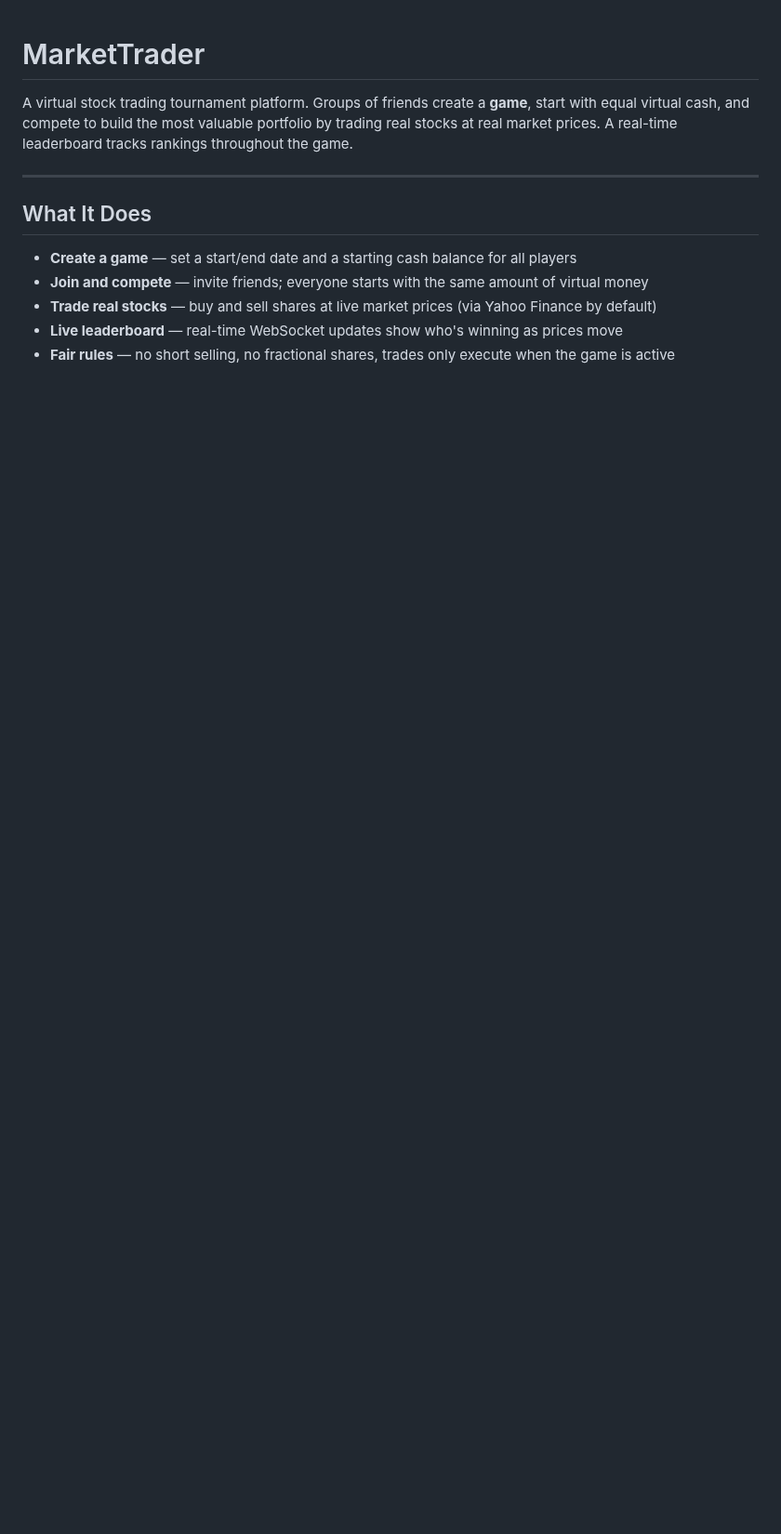
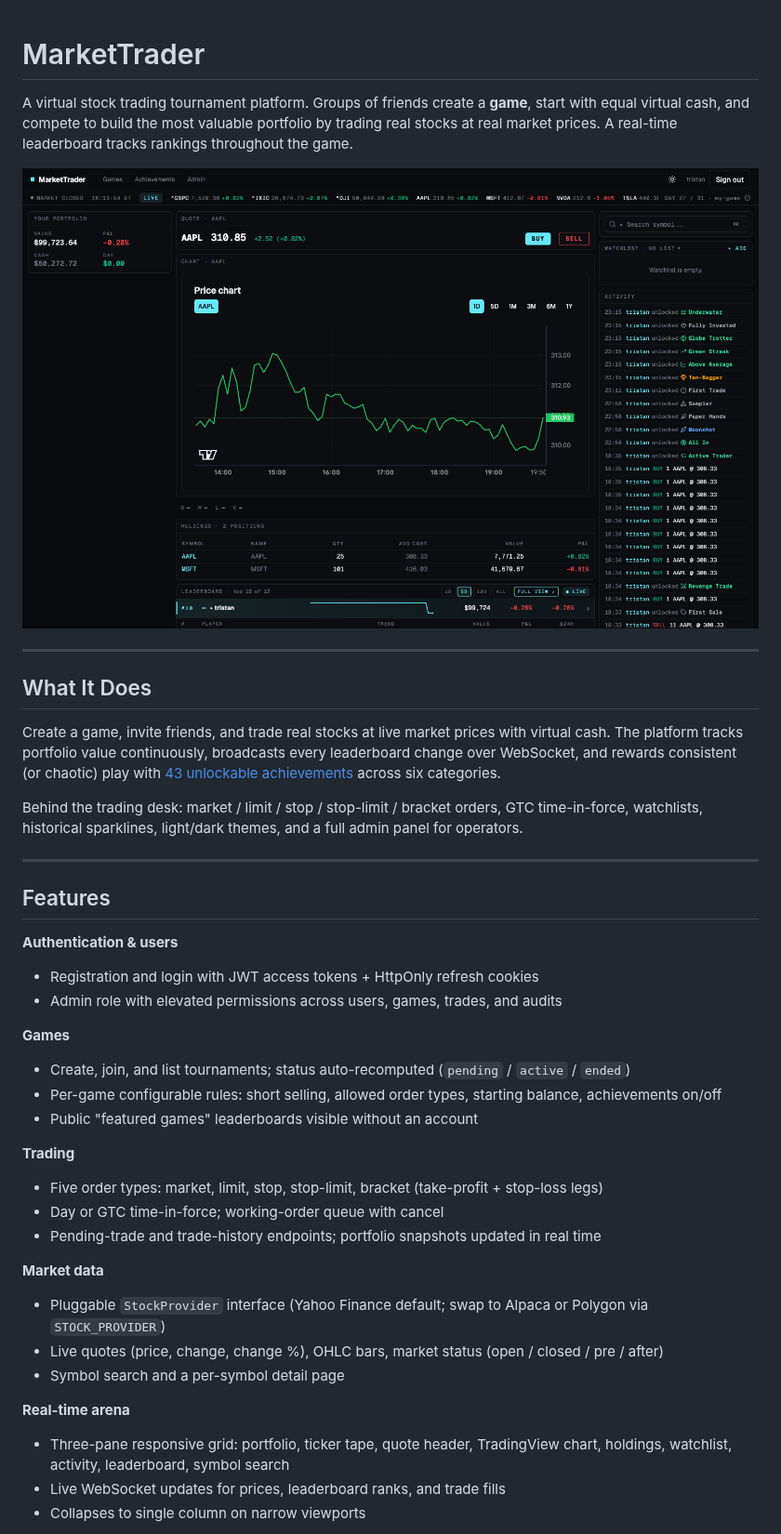
Before and after one commit to tristanred/MarketTrader, a Markdown page: README.md, the part around one of its changes. Shown at 93% size. Drawn GitHub-style; pictures changed too: docs/screenshots/arena.png (added), docs/screenshots/hero.png (added); blank space fills up the shorter version.

```diff
--- a/README.md
+++ b/README.md
@@ -1,13 +1,42 @@
 # MarketTrader
 
 A virtual stock trading tournament platform. Groups of friends create a **game**, start with equal virtual cash, and compete to build the most valuable portfolio by trading real stocks at real market prices. A real-time leaderboard tracks rankings throughout the game.
+
+![MarketTrader arena view](docs/screenshots/hero.png)
 
 ---
 
 ## What It Does
 
-- **Create a game** — set a start/end date and a starting cash balance for all players
-- **Join and compete** — invite friends; everyone starts with the same amount of virtual money
-- **Trade real stocks** — buy and sell shares at live market prices (via Yahoo Finance by default)
-- **Live leaderboard** — real-time WebSocket updates show who's winning as prices move
-- **Fair rules** — no short selling, no fractional shares, trades only execute when the game is active
+Create a game, invite friends, and trade real stocks at live market prices with virtual cash. The platform tracks portfolio value continuously, broadcasts every leaderboard change over WebSocket, and rewards consistent (or chaotic) play with [43 unlockable achievements](docs/achievements.md) across six categories.
+
+Behind the trading desk: market / limit / stop / stop-limit / bracket orders, GTC time-in-force, watchlists, historical sparklines, light/dark themes, and a full admin panel for operators.
+
+---
+
+## Features
+
+**Authentication & users**
+- Registration and login with JWT access tokens + HttpOnly refresh cookies
+- Admin role with elevated permissions across users, games, trades, and audits
+
+**Games**
+- Create, join, and list tournaments; status auto-recomputed (`pending` / `active` / `ended`)
+- Per-game configurable rules: short selling, allowed order types, starting balance, achievements on/off
+- Public "featured games" leaderboards visible without an account
+
+**Trading**
+- Five order types: market, limit, stop, stop-limit, bracket (take-profit + stop-loss legs)
+- Day or GTC time-in-force; working-order queue with cancel
+- Pending-trade and trade-history endpoints; portfolio snapshots updated in real time
+
+**Market data**
+- Pluggable `StockProvider` interface (Yahoo Finance default; swap to Alpaca or Polygon via `STOCK_PROVIDER`)
+- Live quotes (price, change, change %), OHLC bars, market status (open / closed / pre / after)
+- Symbol search and a per-symbol detail page
+
+**Real-time arena**
+- Three-pane responsive grid: portfolio, ticker tape, quote header, TradingView chart, holdings, watchlist, activity, leaderboard, symbol search
+- Live WebSocket updates for prices, leaderboard ranks, and trade fills
+- Collapses to single column on narrow viewports
+
```
Also changed, not shown: other parts of README.md (+64 -10 lines), docs/screenshots/achievements.png (added), docs/screenshots/leaderboard.png (added).
